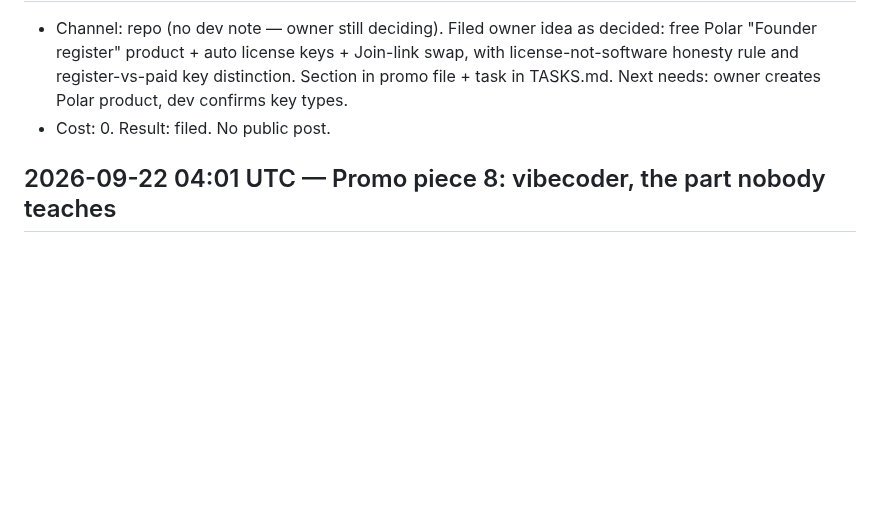
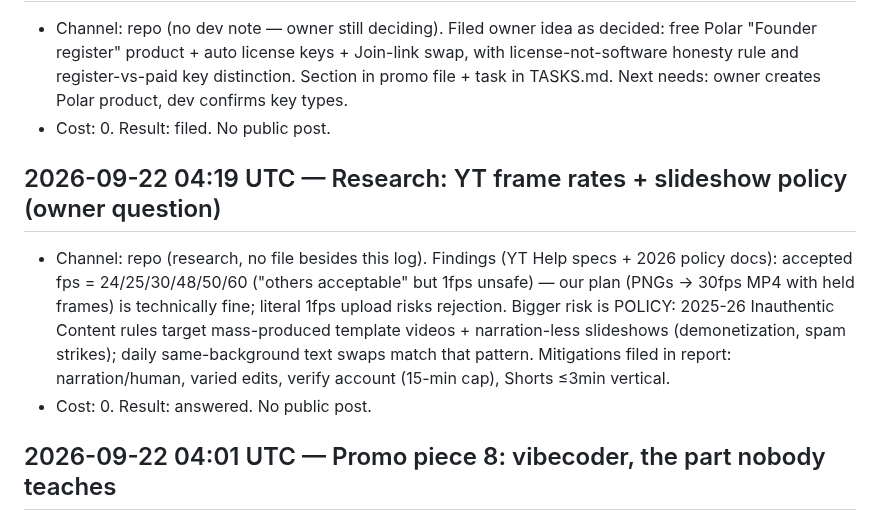
Before and after one commit to humbleangel/supEars_Official, a Markdown page: mkt/MARKETING_LOG.md, the part around the change. Rendered like a GitHub page; blank space fills up the shorter version.

Commit message:
log: 2026-09-22 04:19 UTC YT fps + slideshow policy research

```diff
--- a/mkt/MARKETING_LOG.md
+++ b/mkt/MARKETING_LOG.md
@@ -354,6 +354,10 @@ Every entry: `YYYY-MM-DD HH:MM UTC`, channel, what went out (file/commit link),
 - Channel: repo (no dev note — owner still deciding). Filed owner idea as decided: free Polar "Founder register" product + auto license keys + Join-link swap, with license-not-software honesty rule and register-vs-paid key distinction. Section in promo file + task in TASKS.md. Next needs: owner creates Polar product, dev confirms key types.
 - Cost: 0. Result: filed. No public post.
 
+## 2026-09-22 04:19 UTC — Research: YT frame rates + slideshow policy (owner question)
+- Channel: repo (research, no file besides this log). Findings (YT Help specs + 2026 policy docs): accepted fps = 24/25/30/48/50/60 ("others acceptable" but 1fps unsafe) — our plan (PNGs → 30fps MP4 with held frames) is technically fine; literal 1fps upload risks rejection. Bigger risk is POLICY: 2025-26 Inauthentic Content rules target mass-produced template videos + narration-less slideshows (demonetization, spam strikes); daily same-background text swaps match that pattern. Mitigations filed in report: narration/human, varied edits, verify account (15-min cap), Shorts ≤3min vertical.
+- Cost: 0. Result: answered. No public post.
+
 ## 2026-09-22 04:01 UTC — Promo piece 8: vibecoder, the part nobody teaches
 - Channel: repo. Owner: everyone teaches one-prompt apps; nobody teaches the after — marketing steps, resources, texts, ideas; our documents are the material. Added Piece 8 draft to promo file; TASKS.md 7→8. Links to video-plan idea #1 (reserved first long-form): this piece is its thesis; the public repo is positioned as the course.
 - Cost: 0. Result: filed; needs owner approval before any public use. No public post.
```
